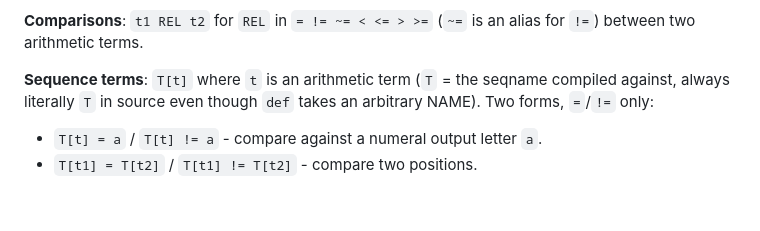
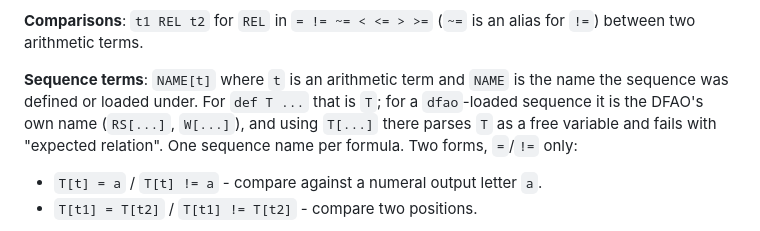
Before and after one commit to whehwhey/peanut, a Markdown page: docs/COMMANDS.md, the part around the change. GitHub-like rendering; blank space fills up the shorter version.

Commit message:
docs: fix sequence-term naming claim -- formulas use the actual DFAO/def name, not always T
Reported from an independent sandbox session: dfao-loaded sequences must be referenced
by their own name; 'always literally T' was wrong and produced a confusing parse error.
Also documents the one-sequence-per-formula limitation.

Co-Authored-By: Claude Opus 4.8 <noreply@anthropic.com>
Claude-Session: https://claude.ai/code/session_01A5taeEJLnexCQNYCDCVE7y

```diff
--- a/docs/COMMANDS.md
+++ b/docs/COMMANDS.md
@@ -571,9 +571,11 @@ with `"negative index"`/`"negative argument"`/`"negative argument to pow"`),
 **Comparisons**: `t1 REL t2` for `REL` in `= != ~= < <= > >=` (`~=` is an alias
 for `!=`) between two arithmetic terms.
 
-**Sequence terms**: `T[t]` where `t` is an arithmetic term (`T` = the seqname
-compiled against, always literally `T` in source even though `def` takes an
-arbitrary NAME). Two forms, `=`/`!=` only:
+**Sequence terms**: `NAME[t]` where `t` is an arithmetic term and `NAME` is the
+name the sequence was defined or loaded under. For `def T ...` that is `T`; for a
+`dfao`-loaded sequence it is the DFAO's own name (`RS[...]`, `W[...]`), and using
+`T[...]` there parses `T` as a free variable and fails with "expected relation".
+One sequence name per formula. Two forms, `=`/`!=` only:
 - `T[t] = a` / `T[t] != a` - compare against a numeral output letter `a`.
 - `T[t1] = T[t2]` / `T[t1] != T[t2]` - compare two positions.
 
```
